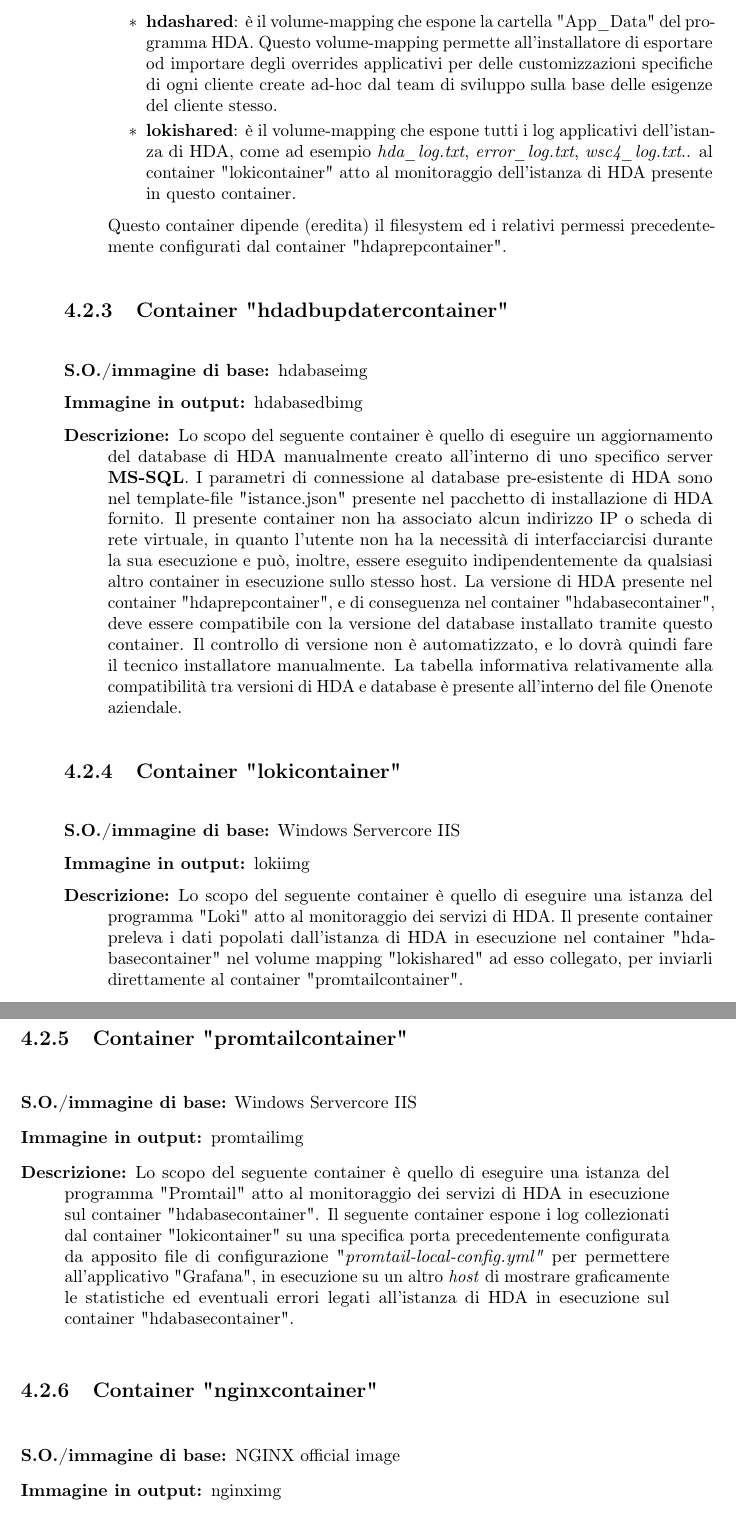
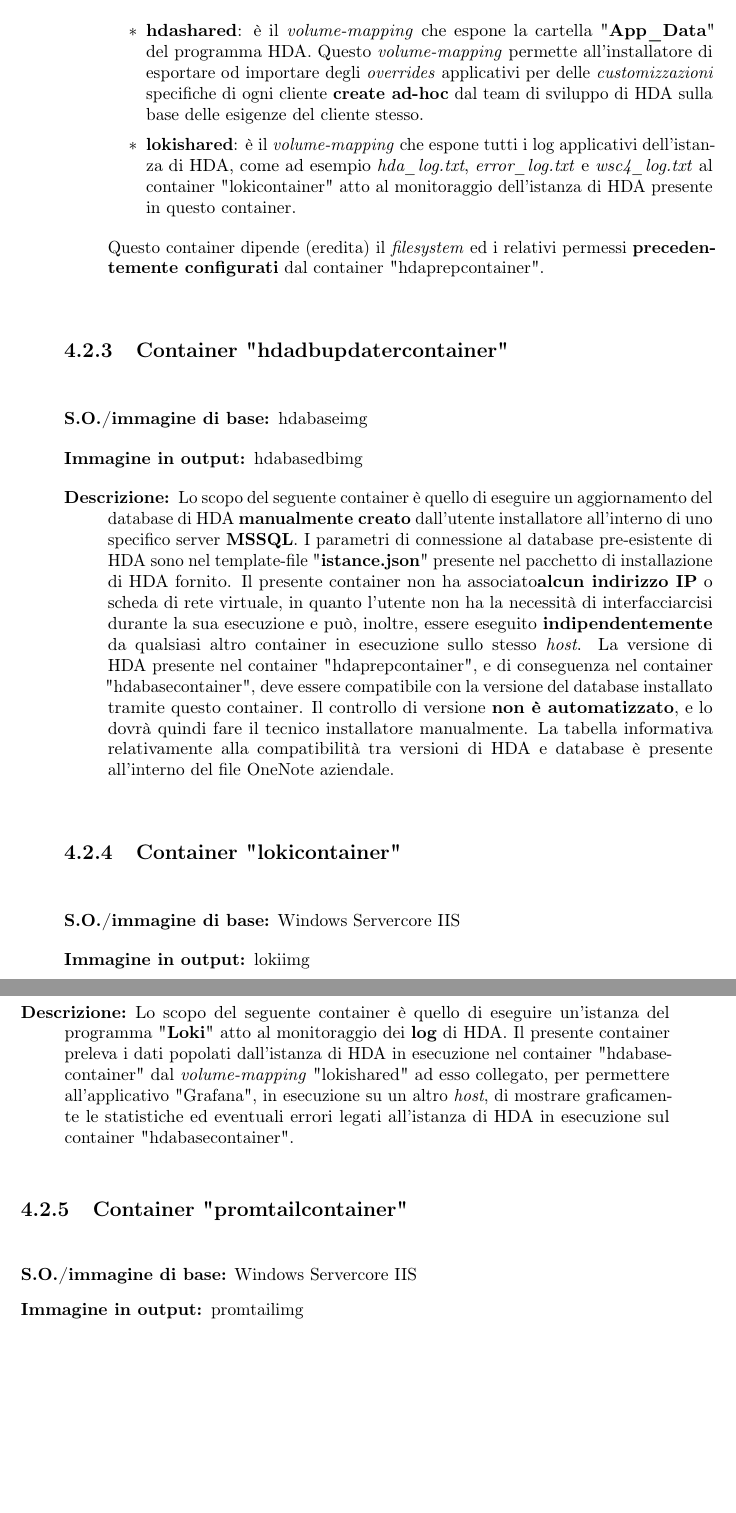
Before and after one commit to caregnatoedoardo/thesis, a LaTeX thesis (tesi.tex, which reads capitoli/capitolo-4.tex): two parts of pages 32 and 33 of 69 before the commit and two parts of pages 32 and 33 of 59 after it, joined at a grey line, cut so that both start at the same text, the shorter picture padded with empty space. Compiled offline with pdfLaTeX.

Commit message:
rotto tutto

```diff
--- a/capitoli/capitolo-4.tex
+++ b/capitoli/capitolo-4.tex
@@ -63,39 +63,40 @@ Una volta terminata l'installazione, il container terminerà automaticamente la
-	\classdesc{Descrizione} {Lo scopo del seguente container è quello di avviare, ed eventualmente re-installare, una istanza di HDA con i relativi servizi. Una volta fatto quanto specificato, a differenza del container hdaprepcontainer, questo non interromperà la sua esecuzione, ma rimarrà attivo per permettere ad utenti esterni di usufruire del programma HDA collegandosi alla web-interface propria dell'istanza di HDA in esecuzione. In aggiunta a questa istanza, è presente una installazione dell'applicativo "Telegraf", atto al monitoraggio in real time dell'istanza di HDA in esecuzione.
-Per favorire uno scambio di dati tra host questo container si interfaccia direttamente con due volume-mapping condivisi con l'host:
+	\classdesc{Immagine in output} {hdabaseimg}
+	\classdesc{Descrizione} {Lo scopo del seguente container è quello di \textbf{avviare}, ed eventualmente \textbf{re-installare}, una istanza di HDA con i \textbf{relativi servizi}. Una volta fatto quanto specificato, a differenza del container "hdaprepcontainer", questo non interromperà la sua esecuzione, ma \textbf{rimarrà attivo} per permettere ad utenti esterni di usufruire dell'applicativo HDA \textbf{collegandosi alla web-interface} propria dell'istanza di HDA in esecuzione. In aggiunta a questa istanza, è presente una installazione dell'applicativo "Telegraf", ovvero un \textit{agent} atto alla raccolta di tutte le metriche prestazionali del container quali CPU usage, RAM usage e network usage. \\
+Per favorire uno scambio di dati tra host e container, questo container si interfaccia direttamente con due \textit{volume-mapping} condivisi con l'\textit{host}:
 \begin{itemize}
-	\item \textbf{hdashared}: è il volume-mapping che espone la cartella "App\_Data" del programma HDA. Questo volume-mapping permette all'installatore di esportare od importare degli overrides applicativi per delle customizzazioni specifiche di ogni cliente create ad-hoc dal team di sviluppo sulla base delle esigenze del cliente stesso.
-	\item \textbf{lokishared}: è il volume-mapping che espone tutti i log applicativi dell'istanza di HDA, come ad esempio \textit{hda\_log.txt}, \textit{error\_log.txt}, \textit{wsc4\_log.txt}.. al container "lokicontainer" atto al monitoraggio dell'istanza di HDA presente in questo container.
+	\item \textbf{hdashared}: è il \textit{volume-mapping} che espone la cartella "\textbf{App\_Data}" del programma HDA. Questo \textit{volume-mapping} permette all'installatore di esportare od importare degli \textit{overrides} applicativi per delle \textit{customizzazioni} specifiche di ogni cliente \textbf{create ad-hoc} dal team di sviluppo di HDA sulla base delle esigenze del cliente stesso.
+	\item \textbf{lokishared}: è il \textit{volume-mapping} che espone tutti i log applicativi dell'istanza di HDA, come ad esempio \textit{hda\_log.txt}, \textit{error\_log.txt} e \textit{wsc4\_log.txt} al container "lokicontainer" atto al monitoraggio dell'istanza di HDA presente in questo container.
 \end{itemize}
-Questo container dipende (eredita) il filesystem  ed i relativi permessi precedentemente configurati dal container "hdaprepcontainer".}
+Questo container dipende (eredita) il \textit{filesystem} ed i relativi permessi \textbf{precedentemente configurati} dal container "hdaprepcontainer".}
 \end{namespacedesc}
 
 \subsection{Container "hdadbupdatercontainer"}
 \begin{namespacedesc}
 	\classdesc{S.O./immagine di base} {hdabaseimg}
-	\classdesc{Immagine in output}{hdabasedbimg}
-	\classdesc{Descrizione} {Lo scopo del seguente container è quello di eseguire un aggiornamento del database di HDA manualmente creato all'interno di uno specifico server \textbf{MS-SQL}. I parametri di connessione al database pre-esistente di HDA sono nel template-file "istance.json" presente nel pacchetto di installazione di HDA fornito.
-Il presente container non ha associato alcun indirizzo IP o scheda di rete virtuale, in quanto l'utente non ha la necessità di interfacciarcisi durante la sua esecuzione e può, inoltre, essere eseguito indipendentemente da qualsiasi altro container in esecuzione sullo stesso host.
-La versione di HDA presente nel container "hdaprepcontainer", e di conseguenza nel container "hdabasecontainer", deve essere compatibile con la versione del database installato tramite questo container. Il controllo di versione non è automatizzato, e lo dovrà quindi fare il tecnico installatore manualmente. La tabella informativa relativamente alla compatibilità tra versioni di HDA e database è presente all'interno del file Onenote aziendale.
+	\classdesc{Immagine in output} {hdabasedbimg}
+	\classdesc{Descrizione} {Lo scopo del seguente container è quello di eseguire un aggiornamento del database di HDA \textbf{manualmente creato} dall'utente installatore all'interno di uno specifico server \textbf{MSSQL}. I parametri di connessione al database pre-esistente di HDA sono nel template-file "\textbf{istance.json}" presente nel pacchetto di installazione di HDA fornito.
+Il presente container non ha associato\textbf{alcun indirizzo IP} o scheda di rete virtuale, in quanto l'utente non ha la necessità di interfacciarcisi durante la sua esecuzione e può, inoltre, essere eseguito \textbf{indipendentemente} da qualsiasi altro container in esecuzione sullo stesso \textit{host}.
+La versione di HDA presente nel container "hdaprepcontainer", e di conseguenza nel container "hdabasecontainer", deve essere compatibile con la versione del database installato tramite questo container. Il controllo di versione \textbf{non è automatizzato}, e lo dovrà quindi fare il tecnico installatore manualmente. La tabella informativa relativamente alla compatibilità tra versioni di HDA e database è presente all'interno del file OneNote aziendale.
 }
 \end{namespacedesc}
 
 \subsection{Container "lokicontainer"}
 \begin{namespacedesc}
 	\classdesc{S.O./immagine di base} {Windows Servercore IIS}
-	\classdesc{Immagine in output}{lokiimg}
-	\classdesc{Descrizione} {Lo scopo del seguente container è quello di eseguire una istanza del programma "Loki" atto al monitoraggio dei servizi di HDA. Il presente container preleva i dati popolati dall'istanza di HDA in esecuzione nel container "hdabasecontainer" nel volume mapping "lokishared"  ad esso collegato, per inviarli direttamente al container "promtailcontainer".}
+	\classdesc{Immagine in output} {lokiimg}
+	\classdesc{Descrizione} {Lo scopo del seguente container è quello di eseguire un'istanza del programma "\textbf{Loki}" atto al monitoraggio dei \textbf{log} di HDA. Il presente container preleva i dati popolati dall'istanza di HDA in esecuzione nel container "hdabasecontainer" dal \textit{volume-mapping} "lokishared" ad esso collegato, per permettere all'applicativo "Grafana", in esecuzione su un altro \textit{host}, di mostrare graficamente le statistiche ed eventuali errori legati all'istanza di HDA in esecuzione sul container "hdabasecontainer".}
 \end{namespacedesc}
 
 \subsection{Container "promtailcontainer"}
 \begin{namespacedesc}
 	\classdesc{S.O./immagine di base} {Windows Servercore IIS}
-	\classdesc{Immagine in output}{promtailimg}
-	\classdesc{Descrizione} {Lo scopo del seguente container è quello di eseguire una istanza del programma "Promtail" atto al monitoraggio dei servizi di HDA in esecuzione sul container "hdabasecontainer". Il seguente container espone i log collezionati dal container "lokicontainer" su una specifica porta precedentemente configurata da apposito file di configurazione "\textit{promtail-local-config.yml"} per permettere all'applicativo "Grafana", in esecuzione su un altro \textit{host} di mostrare graficamente le statistiche ed eventuali errori legati all'istanza di HDA in esecuzione sul container "hdabasecontainer".}
+	\classdesc{Immagine in output} {promtailimg}
+	\classdesc{Descrizione} {Lo scopo del seguente container è quello di eseguire un'istanza del programma "\textbf{Promtail}" atto al monitoraggio dell'istanza di HDA in esecuzione sul container "hdabasecontainer". Il seguente container \textbf{espone i log} collezionati dal container "lokicontainer" su una specifica porta precedentemente configurata da apposito file di configurazione "\textit{promtail-local-config.yml"}.
 \end{namespacedesc}
 
 \subsection{Container "nginxcontainer"}
 \begin{namespacedesc}
 	\classdesc{S.O./immagine di base} {NGINX official image}
 	\classdesc{Immagine in output}{nginximg}
-	\classdesc{Descrizione} {Lo scopo del seguente container è quello di eseguire una istanza del programma "NGINX" con il relativo file di configurazione "\textit{nginx.conf} automaticamente importato. Tramite il resolver DNS interno di Docker, è possibile per un utente esterno, tramite NGINX, accedere ad un qualsiasi container facente parte della \textit{sandbox} applicativa di HDA, quali "hdabasecontainer", "lokicontainer" e "promtailcontainer". Sempre tramite questo container, è possibile la gestione precedentemente accennata di load-balancing tra molteplici container di HDA.}
+	\classdesc{Descrizione} {Lo scopo del seguente container è quello di eseguire un'istanza dell'applicativo "\textbf{NGINX}" con il relativo file di configurazione "\textit{nginx.conf} automaticamente importato. Tramite il resolver DNS interno di Docker, è possibile per un utente esterno, tramite NGINX, \textbf{accedere ad un qualsiasi container} facente parte della \textit{sandbox} applicativa di HDA, quali ad esempio "hdabasecontainer", "lokicontainer" e "promtailcontainer". Sempre tramite questo container, è possibile la gestione precedentemente accennata di \textbf{load-balancing} tra molteplici container di HDA.}
 \end{namespacedesc}
```
Also changed, not shown: capitoli/capitolo-2.tex (+5 -5 lines), capitoli/capitolo-3.tex (+3 -3 lines), tesi.pdf, capitoli/capitolo-4.tex (22 more changed lines), 9 other files.
